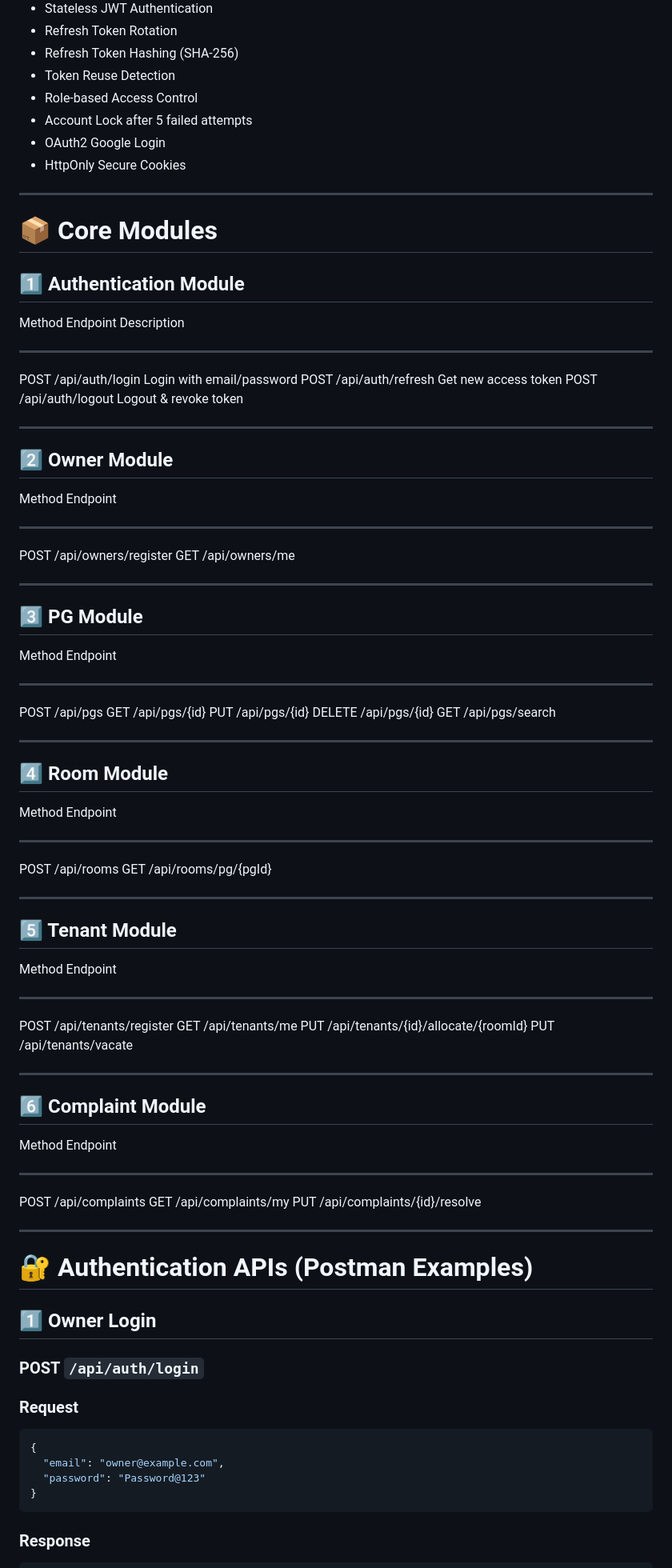
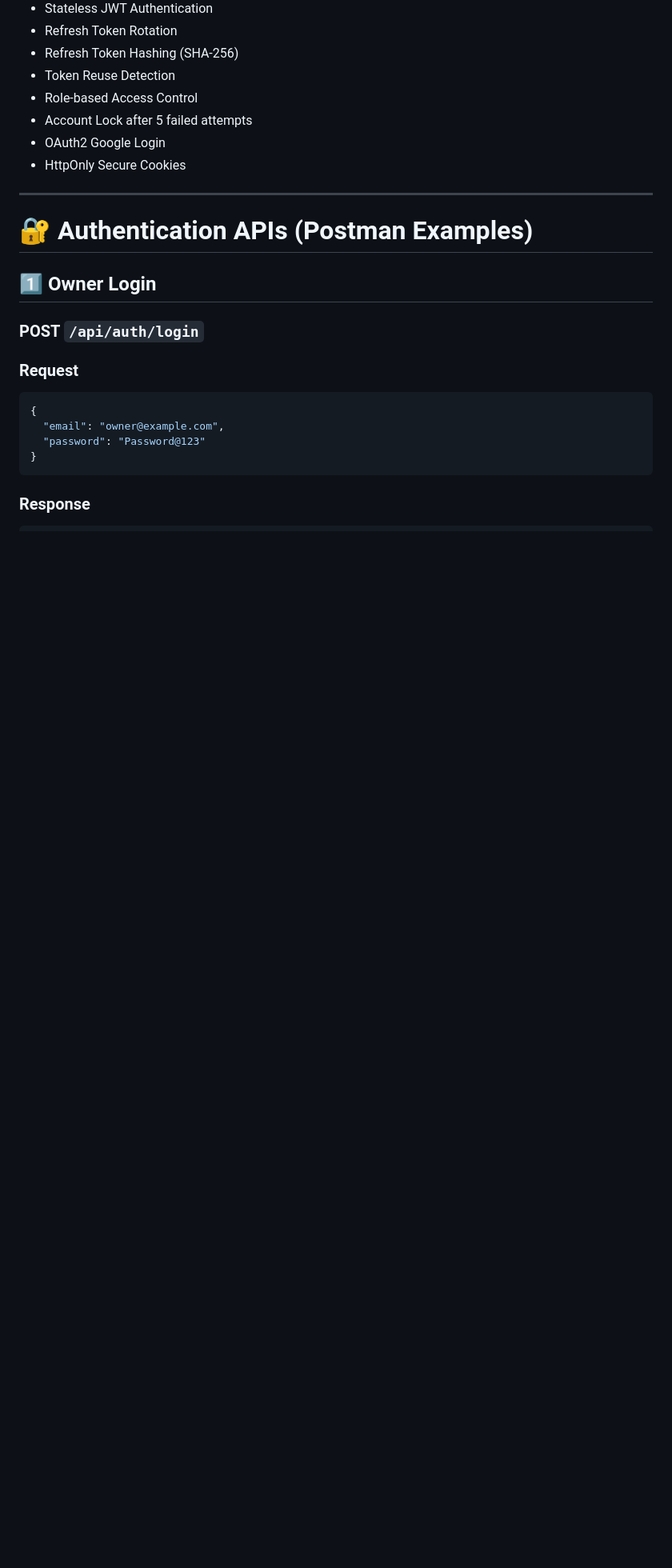
Before and after one commit to akashjena9208/apna-pg, a Markdown page: README.md, the part around the change. Shown at 80% size. GitHub-like rendering; blank space fills up the shorter version.

```diff
--- a/README.md
+++ b/README.md
@@ -97,69 +97,6 @@ http://localhost:8080/swagger-ui/index.html
 -   HttpOnly Secure Cookies
 
 ------------------------------------------------------------------------
-
-# 📦 Core Modules
-
-## 1️⃣ Authentication Module
-
-Method   Endpoint            Description
-  -------- ------------------- ---------------------------
-POST     /api/auth/login     Login with email/password
-POST     /api/auth/refresh   Get new access token
-POST     /api/auth/logout    Logout & revoke token
-
-------------------------------------------------------------------------
-
-## 2️⃣ Owner Module
-
-Method   Endpoint
-  -------- ----------------------
-POST     /api/owners/register
-GET      /api/owners/me
-
-------------------------------------------------------------------------
-
-## 3️⃣ PG Module
-
-Method   Endpoint
-  -------- -----------------
-POST     /api/pgs
-GET      /api/pgs/{id}
-PUT      /api/pgs/{id}
-DELETE   /api/pgs/{id}
-GET      /api/pgs/search
-
-------------------------------------------------------------------------
-
-## 4️⃣ Room Module
-
-Method   Endpoint
-  -------- ----------------------
-POST     /api/rooms
-GET      /api/rooms/pg/{pgId}
-
-------------------------------------------------------------------------
-
-## 5️⃣ Tenant Module
-
-Method   Endpoint
-  -------- -------------------------------------
-POST     /api/tenants/register
-GET      /api/tenants/me
-PUT      /api/tenants/{id}/allocate/{roomId}
-PUT      /api/tenants/vacate
-
-------------------------------------------------------------------------
-
-## 6️⃣ Complaint Module
-
-Method   Endpoint
-  -------- ------------------------------
-POST     /api/complaints
-GET      /api/complaints/my
-PUT      /api/complaints/{id}/resolve
-
----
 # 🔐 Authentication APIs (Postman Examples)
 
 ## 1️⃣ Owner Login
```
